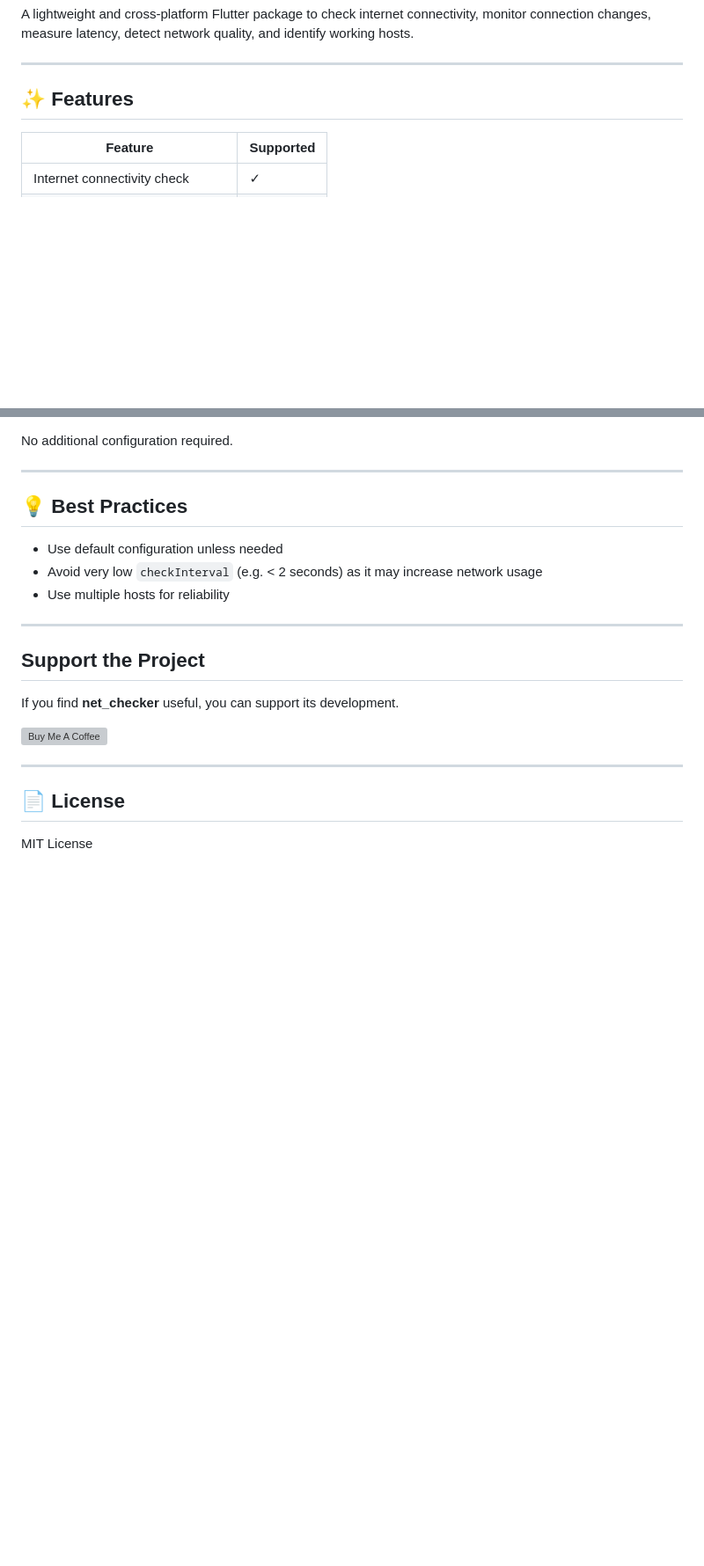
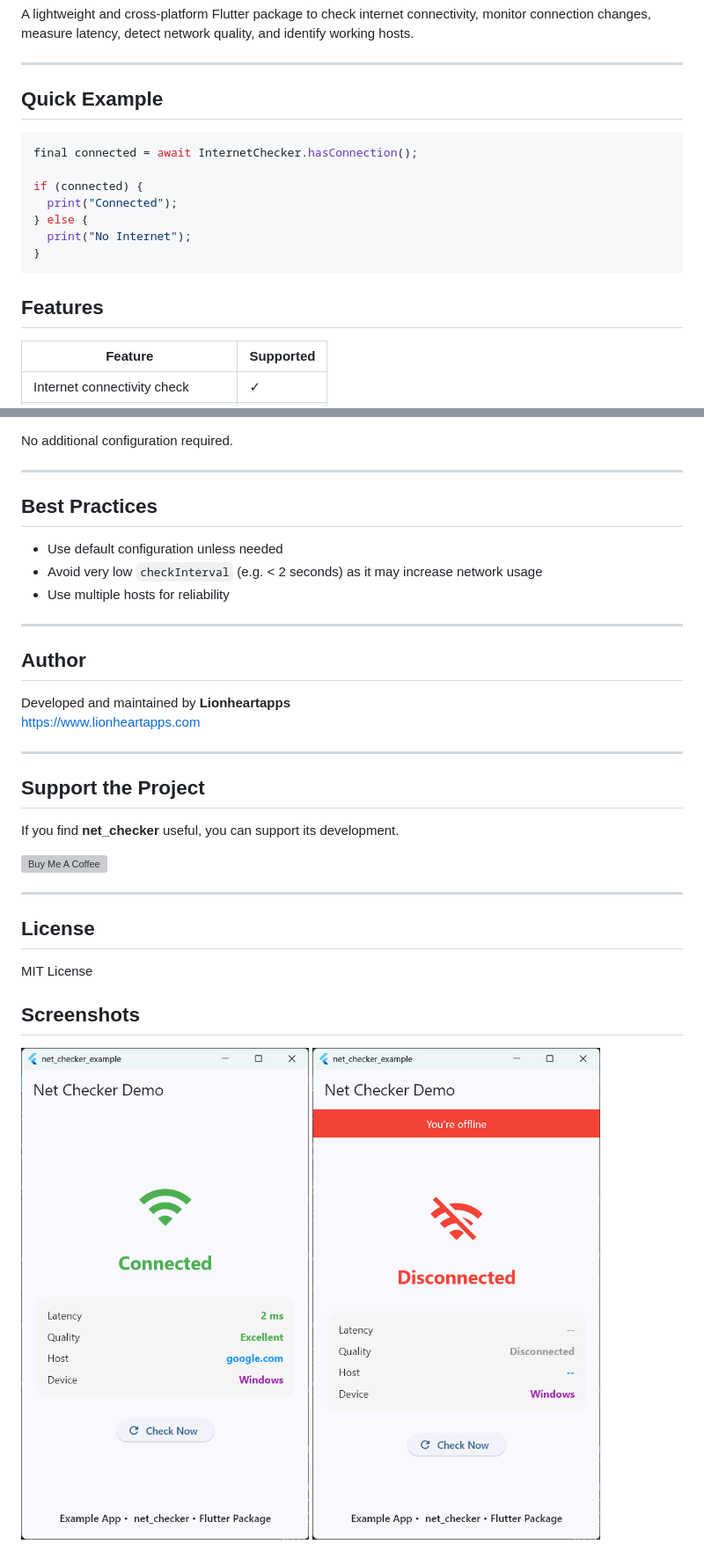
Before and after one commit to lionheart-apps/net_checker, a Markdown page: README.md, 2 parts joined by grey strips. Shown: that part at 88% size. Drawn GitHub-style; pictures changed too: assets/connected.png (added), assets/disconnected.png (added); blank space fills up the shorter version; grey boxes are pictures that could not be loaded.

````diff
--- a/README.md
+++ b/README.md
@@ -9,7 +8,21 @@ A lightweight and cross-platform Flutter package to check internet connectivity,
 
 ---
 
-## ✨ Features
+## Quick Example
+
+```dart
+final connected = await InternetChecker.hasConnection();
+
+if (connected) {
+  print("Connected");
+} else {
+  print("No Internet");
+}
+```
+
+
+
+## Features
 
 | Feature                            | Supported |
 | ---------------------------------- | --------- |
@@ -190,12 +226,20 @@ No additional configuration required.
 
 ---
 
-## 💡 Best Practices
+## Best Practices
 
 - Use default configuration unless needed
 - Avoid very low `checkInterval` (e.g. < 2 seconds) as it may increase network usage
 - Use multiple hosts for reliability
 
+
+---
+
+
+## Author
+
+Developed and maintained by **Lionheartapps**
+https://www.lionheartapps.com
 
 ---
 
@@ -209,6 +253,12 @@ If you find **net_checker** useful, you can support its development.
 
 ---
 
-## 📄 License
+## License
 
 MIT License
+
+
+## Screenshots
+
+![Connected](assets/connected.png)
+![Disconnected](assets/disconnected.png)
````
Also changed, not shown: other parts of README.md (+34 -12 lines), CHANGELOG.md (+6 -0 lines), 4 other files.
